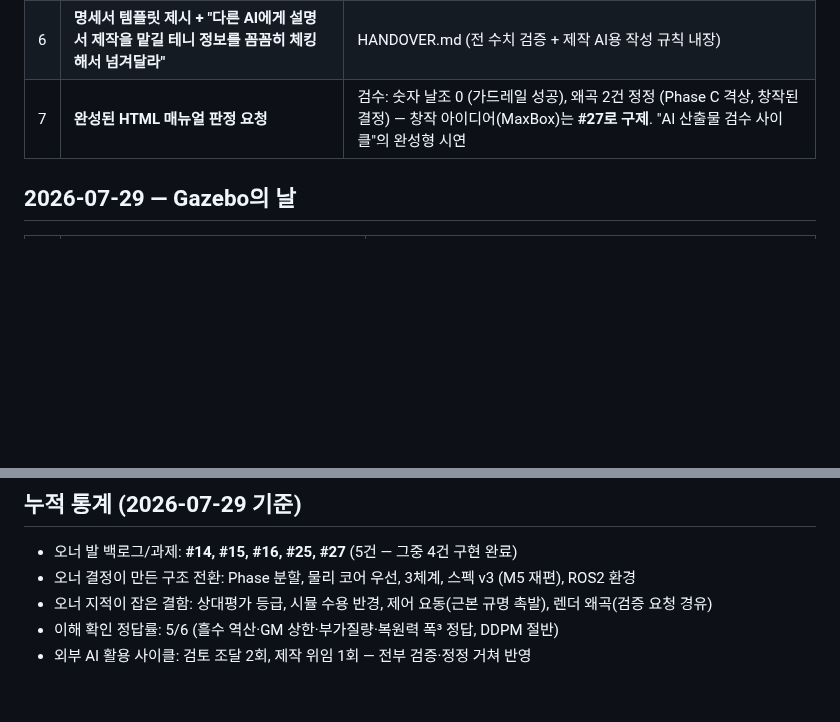
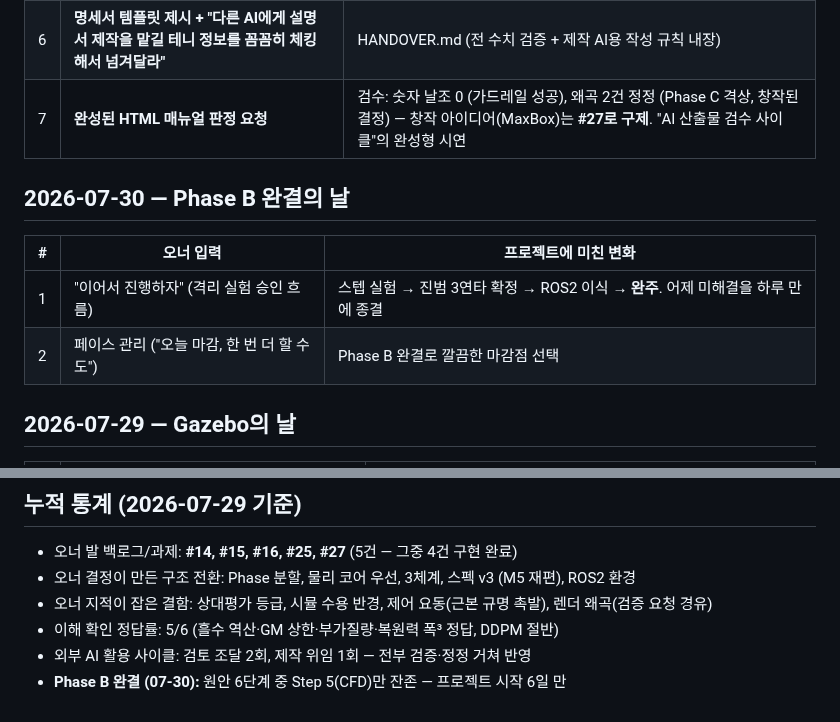
Before and after one commit to unmatsutake377-rgb/ship-ai-design-project, a Markdown page: docs/feedback-log.md, 2 parts joined by grey strips. Rendered like a GitHub page; blank space fills up the shorter version.

Commit message:
docs: 작업일지 2026-07-30 (Phase B 완결) + 피드백 기록지 갱신
Co-Authored-By: Claude Fable 5 <noreply@anthropic.com>

```diff
--- a/docs/feedback-log.md
+++ b/docs/feedback-log.md
@@ -66,6 +66,13 @@
 | 6 | **명세서 템플릿 제시 + "다른 AI에게 설명서 제작을 맡길 테니 정보를 꼼꼼히 체킹해서 넘겨달라"** | HANDOVER.md (전 수치 검증 + 제작 AI용 작성 규칙 내장) |
 | 7 | **완성된 HTML 매뉴얼 판정 요청** | 검수: 숫자 날조 0 (가드레일 성공), 왜곡 2건 정정 (Phase C 격상, 창작된 결정) — 창작 아이디어(MaxBox)는 **#27로 구제**. "AI 산출물 검수 사이클"의 완성형 시연 |
 
+## 2026-07-30 — Phase B 완결의 날
+
+| # | 오너 입력 | 프로젝트에 미친 변화 |
+|---|---|---|
+| 1 | "이어서 진행하자" (격리 실험 승인 흐름) | 스텝 실험 → 진범 3연타 확정 → ROS2 이식 → **완주**. 어제 미해결을 하루 만에 종결 |
+| 2 | 페이스 관리 ("오늘 마감, 한 번 더 할 수도") | Phase B 완결로 깔끔한 마감점 선택 |
+
 ## 2026-07-29 — Gazebo의 날
 
 | # | 오너 입력 | 프로젝트에 미친 변화 |
@@ -83,3 +90,4 @@
 - 오너 지적이 잡은 결함: 상대평가 등급, 시뮬 수용 반경, 제어 요동(근본 규명 촉발), 렌더 왜곡(검증 요청 경유)
 - 이해 확인 정답률: 5/6 (흘수 역산·GM 상한·부가질량·복원력 폭³ 정답, DDPM 절반)
 - 외부 AI 활용 사이클: 검토 조달 2회, 제작 위임 1회 — 전부 검증·정정 거쳐 반영
+- **Phase B 완결 (07-30):** 원안 6단계 중 Step 5(CFD)만 잔존 — 프로젝트 시작 6일 만
```
Also changed, not shown: docs/worklog/2026-07-30.md (added, +28 -0 lines).
